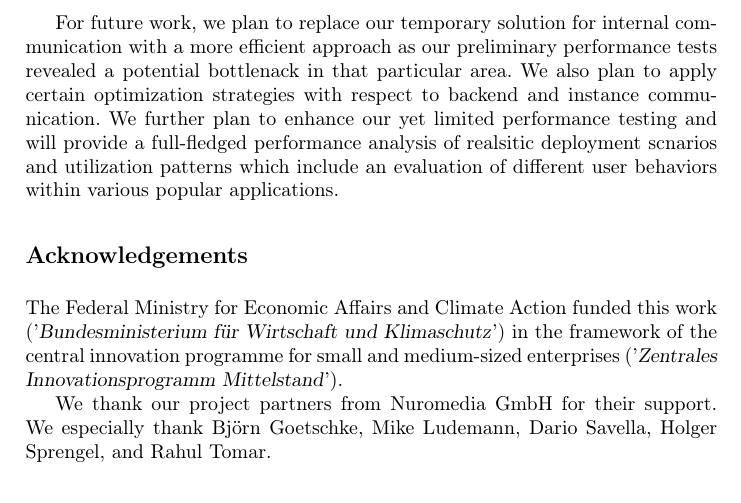
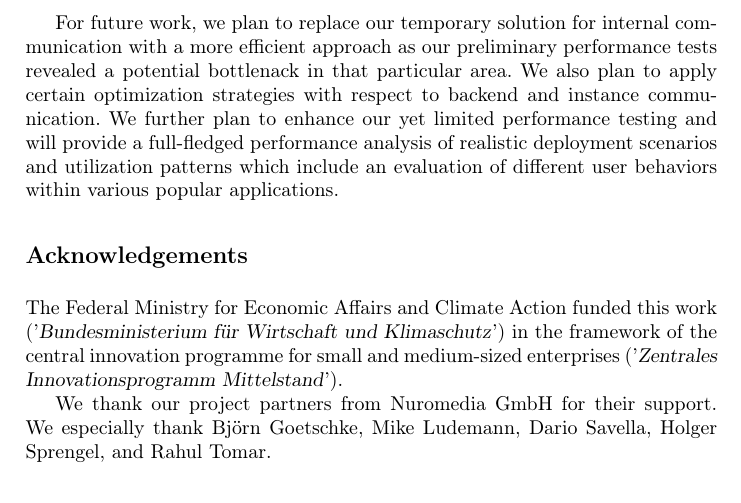
Before and after one commit to christianbaun/daas-design-paper-2024, a LaTeX thesis (paper.tex): part of page 15 of 16, cut so that both start at the same text. Compiled offline with pdfLaTeX.

Commit message:
Typos in Conclusion

```diff
--- a/paper.tex
+++ b/paper.tex
@@ -1058,7 +1057,7 @@ We also plan to apply certain optimization strategies
 with respect to backend and instance communication.
 We further plan to enhance our yet limited performance testing
 and will provide a full-fledged performance analysis
-of realsitic deployment scnarios and utilization patterns
+of realistic deployment scenarios and utilization patterns
 which include an evaluation of different user behaviors
 within various popular applications.
 
```
Also changed, not shown: paper.pdf, paper.tex (3 more changed lines).
